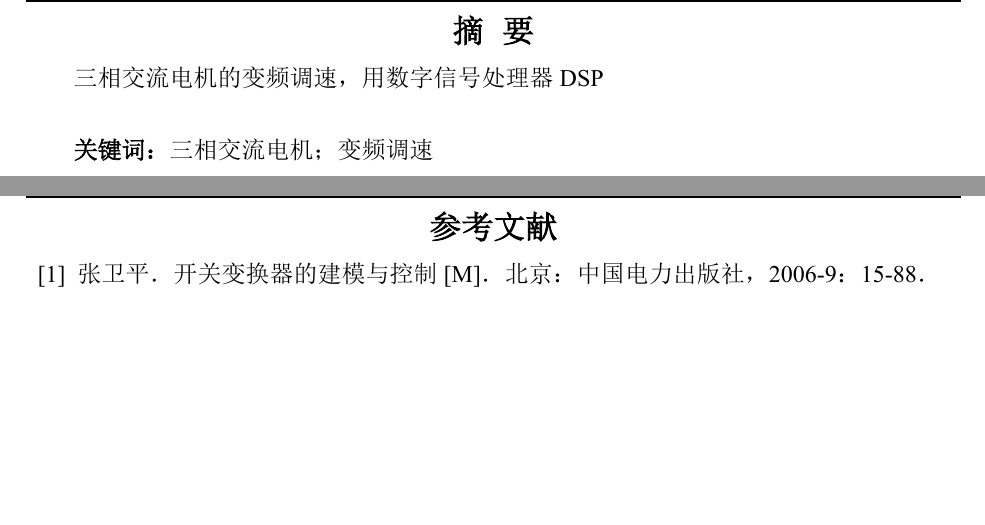
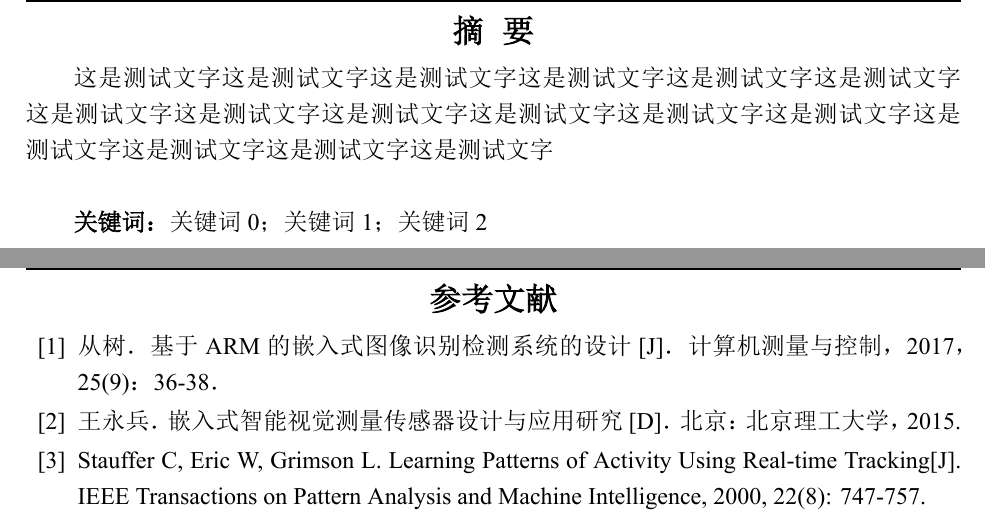
Before and after one commit to Heng-W/tex_template, a LaTeX document (template-bachelor/template.tex): two parts of pages 3 and 19 of 24, joined at a grey line, cut so that both start at the same text, the shorter picture padded with empty space. The pictures show the PDF file template-bachelor/template.pdf that the author committed with the source.

Commit message:
Update template.tex

```diff
--- a/template-bachelor/template.tex
+++ b/template-bachelor/template.tex
@@ -215,4 +216,3 @@
 
 %------------------------------------------------------------------------
 
-\title{三相交流电机变频调速控制器的设计}
@@ -260,10 +262,14 @@
 		{\sf\zhdigits{\the\year}}年{\sf\zhnumber{\the\month}}月}
 	\end{titlepage}
 
+    %插入空白页
     \blankpage
 
-    \cnabstract{三相交流电机的变频调速，用数字信号处理器DSP}
-    \cnkeyword{三相交流电机；变频调速}
 
-    \enabstract{this is xelatex}
-    \enkeyword{test; test}
+    %中文摘要
+    \cnabstract{
+    这是测试文字这是测试文字这是测试文字这是测试文字这是测试文字这是测试文字这是测试文字这是测试文字
+    这是测试文字这是测试文字这是测试文字这是测试文字这是测试文字这是测试文字这是测试文字这是测试文字
+    }
+    %中文关键词
+    \cnkeyword{关键词0；关键词1；关键词2}
@@ -280 +291,2 @@
+    \bodyfancystyle%正文页眉页脚格式
 
@@ -283 +294,7 @@
 
+        这是测试文字\upcite{intro}，这是测试文字这是测试文字这是测试文字。
+
+        这是测试文字这是测试文字这是测试文字这是测试文字这是测试文字这是测试文字这是测试文字这是测试文字\upcite{intro1}。
+
+        这是测试文字这是测试文字这是测试文字这是测试文字这是测试文字\upcite{intro2}。
+
@@ -285,5 +301,5 @@
             \subsubsection{第一小小节}
-            这是测试文字这是测试文字这是测试文字这是测试文字这是测试文字，如图\,\ref{fig-t}\,所示.
+            这是测试文字这是测试文字这是测试文字这是测试文字这是测试文字，如图\,\ref{fig-t}\,所示。
                 \begin{figure}[H]
                     \figstyle
             	    \includegraphics [width=0.1\textwidth]{figures/test.png}
@@ -428,7 +459,17 @@
         %\setlength{\bibsep}{0.5ex}
         \addtolength{\itemsep}{-0.7em}
 
-        \bibitem{intro}张卫平．开关变换器的建模与控制[M]．北京：中国电力出版社，2006-9：15-88．
+        %\bibitem{intro}张卫平．开关变换器的建模与控制[M]．北京：中国电力出版社，2006-9：15-88．
+
+
+        \bibitem{intro}从树．基于ARM的嵌入式图像识别检测系统的设计[J]．计算机测量与控制，2017，25(9)：36-38．
+
+        \bibitem{intro1}王永兵．嵌入式智能视觉测量传感器设计与应用研究[D]．北京：北京理工大学，2015.
+
+        \bibitem{intro2}Stauffer C, Eric W, Grimson L. Learning Patterns
+        of Activity Using Real-time Tracking[J]. IEEE Transactions on
+        Pattern Analysis and Machine Intelligence, 2000, 22(8): 747-757.
+
 
     \end{thebibliography}
 
```
Also changed, not shown: template-bachelor/template.pdf, template-bachelor/template.tex (51 more changed lines). Lines whose indentation alone changed are shown as unchanged.
